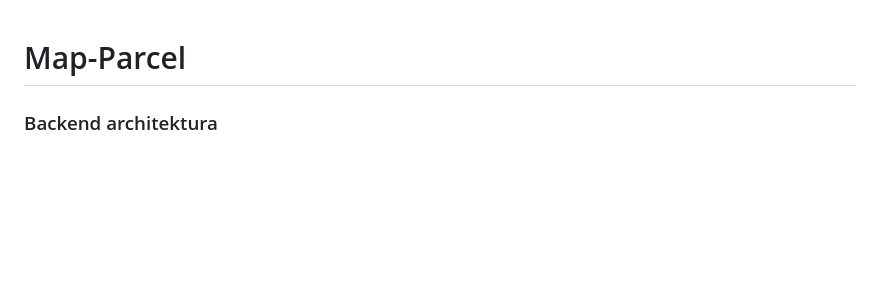
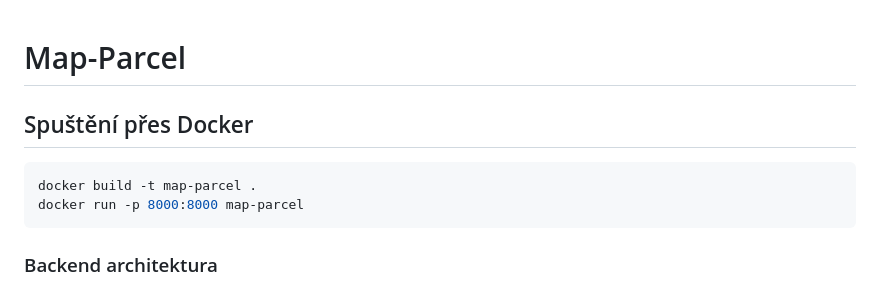
Before and after one commit to Ameereeddeen11/Map-Parcel, a Markdown page: README.md, the part around the change. Drawn GitHub-style; blank space fills up the shorter version.

Commit message:
dokumentace

````diff
--- a/README.md
+++ b/README.md
@@ -1,4 +1,10 @@
 # Map-Parcel
+
+## Spuštění přes Docker
+```bash
+docker build -t map-parcel .
+docker run -p 8000:8000 map-parcel
+```
 
 ### Backend architektura
 Zvolil jsem Symfony, ale **bez `symfony/skeleton`** — jen minimální kernel
````
